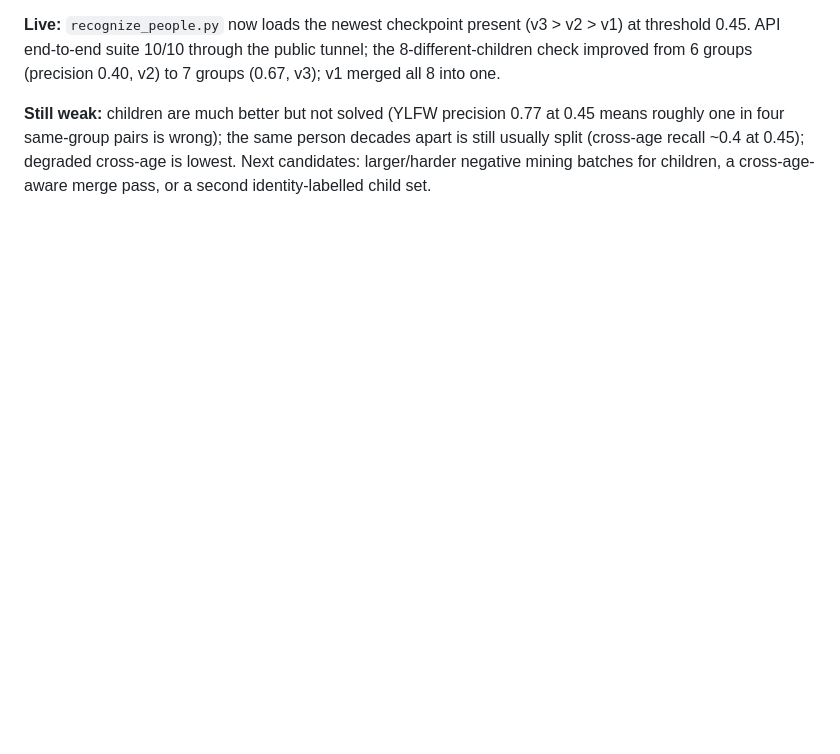
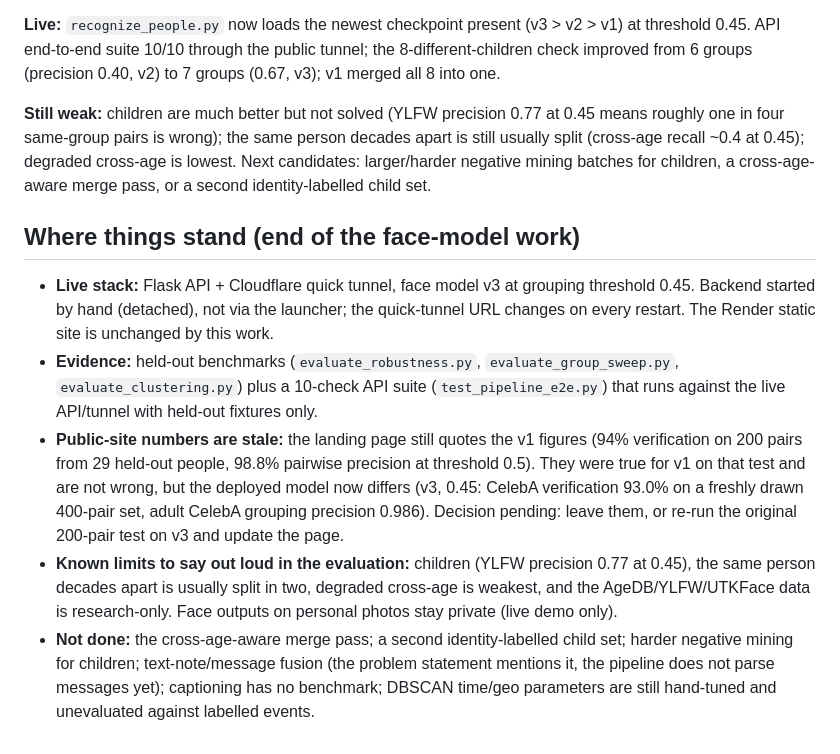
Before and after one commit to dharna712/MemoryShards, a Markdown page: context/STATUS.md, the part around the change. GitHub-like rendering; blank space fills up the shorter version.

Commit message:
Update context: face model v3 in project overview, current state and open items

```diff
--- a/context/STATUS.md
+++ b/context/STATUS.md
@@ -687,3 +687,11 @@ On real held-out child identities at 0.45: v1 precision about 0.1 (it merges alm
 **Live:** `recognize_people.py` now loads the newest checkpoint present (v3 > v2 > v1) at threshold 0.45. API end-to-end suite 10/10 through the public tunnel; the 8-different-children check improved from 6 groups (precision 0.40, v2) to 7 groups (0.67, v3); v1 merged all 8 into one.
 
 **Still weak:** children are much better but not solved (YLFW precision 0.77 at 0.45 means roughly one in four same-group pairs is wrong); the same person decades apart is still usually split (cross-age recall ~0.4 at 0.45); degraded cross-age is lowest. Next candidates: larger/harder negative mining batches for children, a cross-age-aware merge pass, or a second identity-labelled child set.
+
+## Where things stand (end of the face-model work)
+
+- **Live stack:** Flask API + Cloudflare quick tunnel, face model v3 at grouping threshold 0.45. Backend started by hand (detached), not via the launcher; the quick-tunnel URL changes on every restart. The Render static site is unchanged by this work.
+- **Evidence:** held-out benchmarks (`evaluate_robustness.py`, `evaluate_group_sweep.py`, `evaluate_clustering.py`) plus a 10-check API suite (`test_pipeline_e2e.py`) that runs against the live API/tunnel with held-out fixtures only.
+- **Public-site numbers are stale:** the landing page still quotes the v1 figures (94% verification on 200 pairs from 29 held-out people, 98.8% pairwise precision at threshold 0.5). They were true for v1 on that test and are not wrong, but the deployed model now differs (v3, 0.45: CelebA verification 93.0% on a freshly drawn 400-pair set, adult CelebA grouping precision 0.986). Decision pending: leave them, or re-run the original 200-pair test on v3 and update the page.
+- **Known limits to say out loud in the evaluation:** children (YLFW precision 0.77 at 0.45), the same person decades apart is usually split in two, degraded cross-age is weakest, and the AgeDB/YLFW/UTKFace data is research-only. Face outputs on personal photos stay private (live demo only).
+- **Not done:** the cross-age-aware merge pass; a second identity-labelled child set; harder negative mining for children; text-note/message fusion (the problem statement mentions it, the pipeline does not parse messages yet); captioning has no benchmark; DBSCAN time/geo parameters are still hand-tuned and unevaluated against labelled events.
```
Also changed, not shown: context/PROJECT.md (+9 -2 lines).
